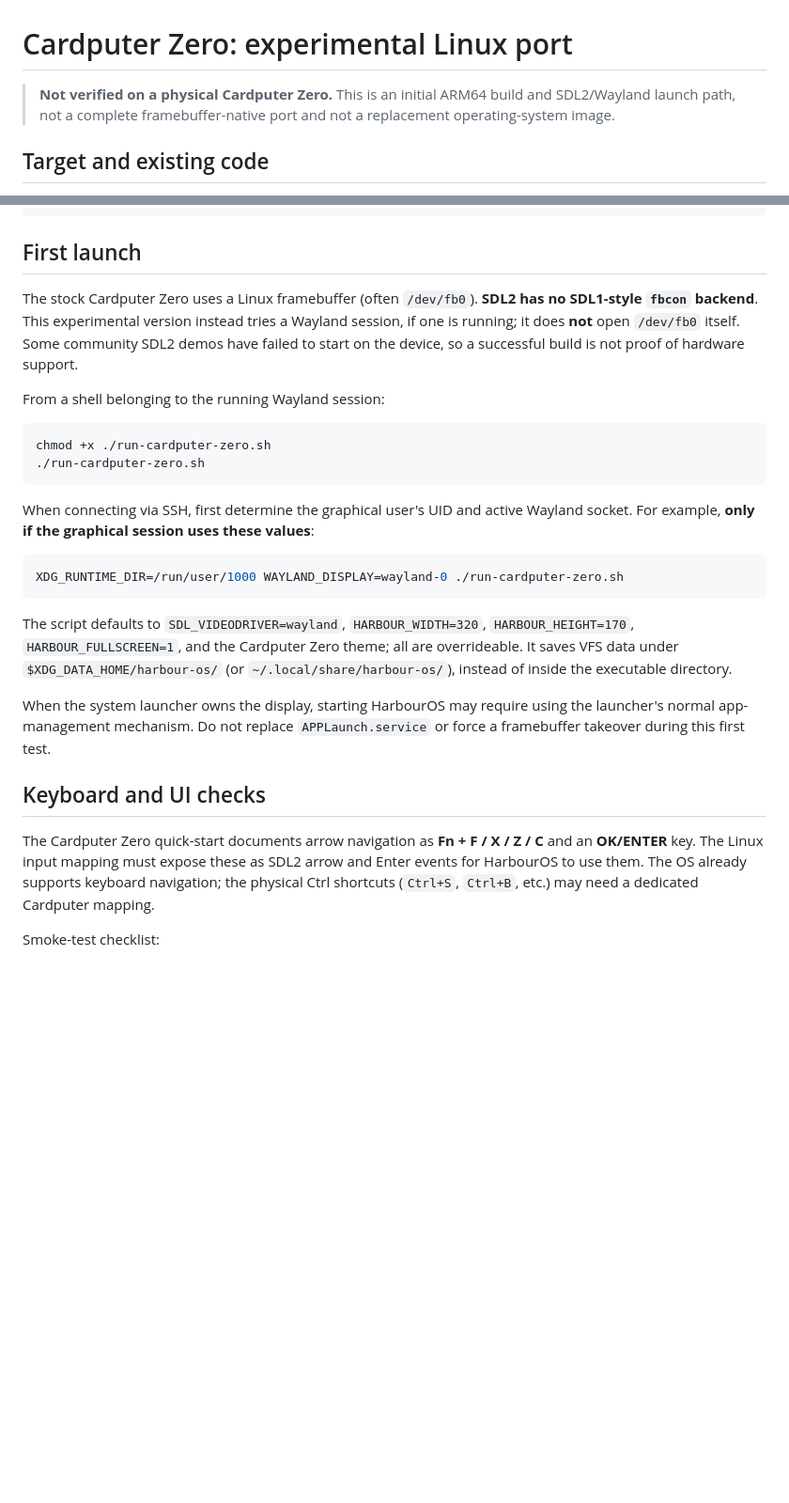
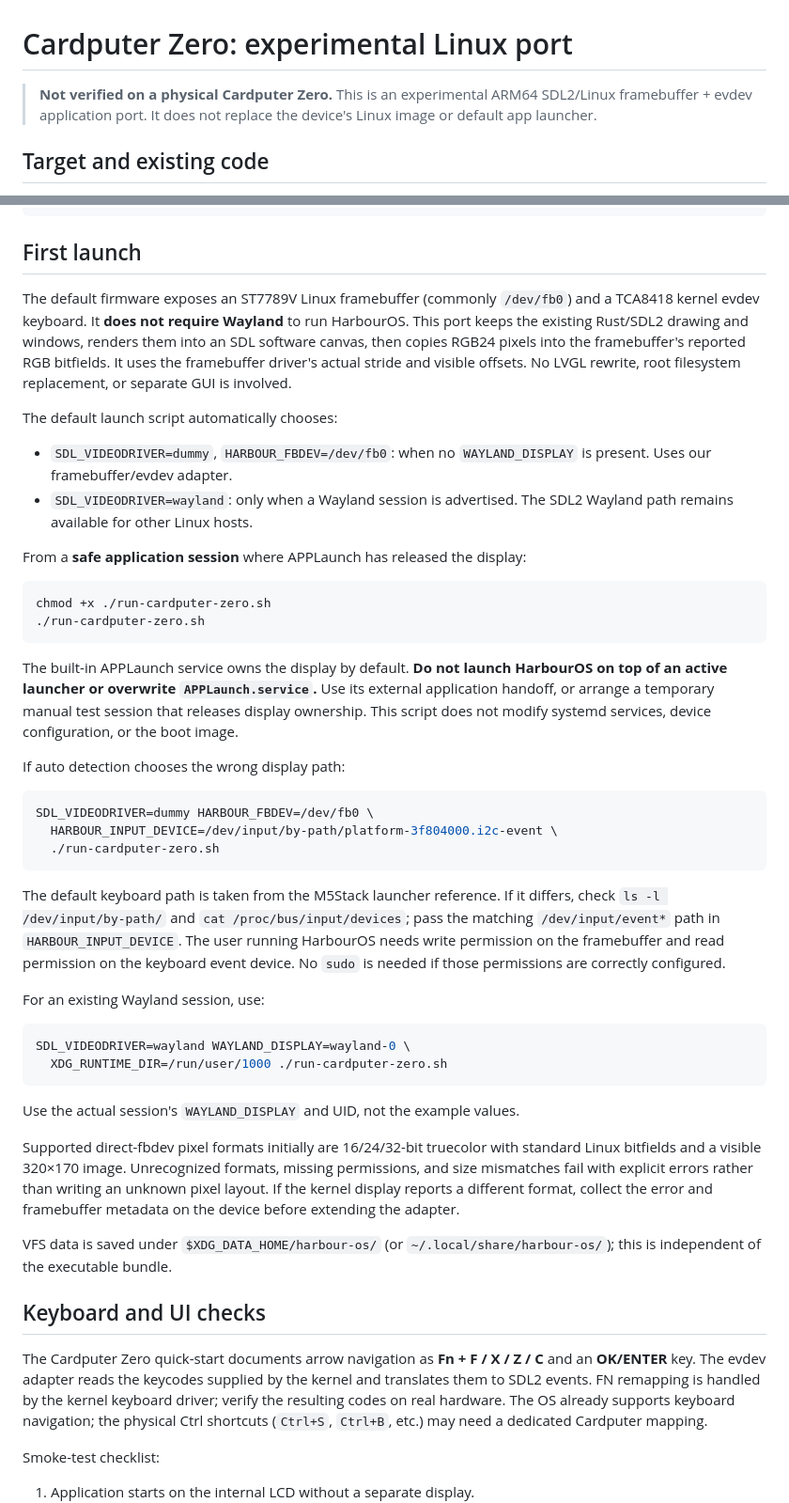
Before and after one commit to kurogedelic/HabourOS, a Markdown page: docs/cardputer-zero.md, 2 parts joined by grey strips. Shown at 94% size. Rendered like a GitHub page; blank space fills up the shorter version.

Commit message:
Document real-device framebuffer startup and safe test steps

````diff
--- a/docs/cardputer-zero.md
+++ b/docs/cardputer-zero.md
@@ -1,8 +1,8 @@
 # Cardputer Zero: experimental Linux port
 
-> **Not verified on a physical Cardputer Zero.** This is an initial ARM64
-> build and SDL2/Wayland launch path, not a complete framebuffer-native port
-> and not a replacement operating-system image.
+> **Not verified on a physical Cardputer Zero.** This is an experimental ARM64
+> SDL2/Linux framebuffer + evdev application port. It does not replace the
+> device's Linux image or default app launcher.
 
 ## Target and existing code
 
@@ -110,41 +110,74 @@ CARGO_BUILD_JOBS=1 cargo build --locked --release --bin harbour_shell
 
 ## First launch
 
-The stock Cardputer Zero uses a Linux framebuffer (often `/dev/fb0`).
-**SDL2 has no SDL1-style `fbcon` backend**. This experimental version instead
-tries a Wayland session, if one is running; it does **not** open `/dev/fb0`
-itself. Some community SDL2 demos have failed to start on the device, so a
-successful build is not proof of hardware support.
+The default firmware exposes an ST7789V Linux framebuffer (commonly
+`/dev/fb0`) and a TCA8418 kernel evdev keyboard. It **does not require
+Wayland** to run HarbourOS. This port keeps the existing Rust/SDL2 drawing
+and windows, renders them into an SDL software canvas, then copies RGB24
+pixels into the framebuffer's reported RGB bitfields. It uses the framebuffer
+driver's actual stride and visible offsets. No LVGL rewrite, root filesystem
+replacement, or separate GUI is involved.
 
-From a shell belonging to the running Wayland session:
+The default launch script automatically chooses:
+
+- `SDL_VIDEODRIVER=dummy`, `HARBOUR_FBDEV=/dev/fb0`: when no
+  `WAYLAND_DISPLAY` is present. Uses our framebuffer/evdev adapter.
+- `SDL_VIDEODRIVER=wayland`: only when a Wayland session is advertised.
+  The SDL2 Wayland path remains available for other Linux hosts.
+
+From a **safe application session** where APPLaunch has released the display:
 
 ```sh
 chmod +x ./run-cardputer-zero.sh
 ./run-cardputer-zero.sh
 ```
 
-When connecting via SSH, first determine the graphical user's UID and active
-Wayland socket. For example, **only if the graphical session uses these values**:
+The built-in APPLaunch service owns the display by default. **Do not launch
+HarbourOS on top of an active launcher or overwrite `APPLaunch.service`.**
+Use its external application handoff, or arrange a temporary manual test
+session that releases display ownership. This script does not modify
+systemd services, device configuration, or the boot image.
+
+If auto detection chooses the wrong display path:
 
 ```sh
-XDG_RUNTIME_DIR=/run/user/1000 WAYLAND_DISPLAY=wayland-0 ./run-cardputer-zero.sh
+SDL_VIDEODRIVER=dummy HARBOUR_FBDEV=/dev/fb0 \
+  HARBOUR_INPUT_DEVICE=/dev/input/by-path/platform-3f804000.i2c-event \
+  ./run-cardputer-zero.sh
 ```
 
-The script defaults to `SDL_VIDEODRIVER=wayland`, `HARBOUR_WIDTH=320`,
-`HARBOUR_HEIGHT=170`, `HARBOUR_FULLSCREEN=1`, and the Cardputer Zero theme;
-all are overrideable.
-It saves VFS data under `$XDG_DATA_HOME/harbour-os/` (or
-`~/.local/share/harbour-os/`), instead of inside the executable directory.
+The default keyboard path is taken from the M5Stack launcher reference.
+If it differs, check `ls -l /dev/input/by-path/` and `cat
+/proc/bus/input/devices`; pass the matching `/dev/input/event*` path in
+`HARBOUR_INPUT_DEVICE`. The user running HarbourOS needs write permission
+on the framebuffer and read permission on the keyboard event device.
+No `sudo` is needed if those permissions are correctly configured.
 
-When the system launcher owns the display, starting HarbourOS may require
-using the launcher's normal app-management mechanism. Do not replace
-`APPLaunch.service` or force a framebuffer takeover during this first test.
+For an existing Wayland session, use:
+
+```sh
+SDL_VIDEODRIVER=wayland WAYLAND_DISPLAY=wayland-0 \
+  XDG_RUNTIME_DIR=/run/user/1000 ./run-cardputer-zero.sh
+```
+
+Use the actual session's `WAYLAND_DISPLAY` and UID, not the example values.
+
+Supported direct-fbdev pixel formats initially are 16/24/32-bit truecolor
+with standard Linux bitfields and a visible 320×170 image. Unrecognized
+formats, missing permissions, and size mismatches fail with explicit errors
+rather than writing an unknown pixel layout. If the kernel display reports
+a different format, collect the error and framebuffer metadata on the device
+before extending the adapter.
+
+VFS data is saved under `$XDG_DATA_HOME/harbour-os/` (or
+`~/.local/share/harbour-os/`); this is independent of the executable bundle.
 
 ## Keyboard and UI checks
 
 The Cardputer Zero quick-start documents arrow navigation as
-**Fn + F / X / Z / C** and an **OK/ENTER** key. The Linux input mapping must
-expose these as SDL2 arrow and Enter events for HarbourOS to use them.
+**Fn + F / X / Z / C** and an **OK/ENTER** key. The evdev adapter reads the keycodes supplied by the kernel and translates
+them to SDL2 events. FN remapping is handled by the kernel keyboard driver;
+verify the resulting codes on real hardware.
 The OS already supports keyboard navigation; the physical Ctrl shortcuts
 (`Ctrl+S`, `Ctrl+B`, etc.) may need a dedicated Cardputer mapping.
 
````
